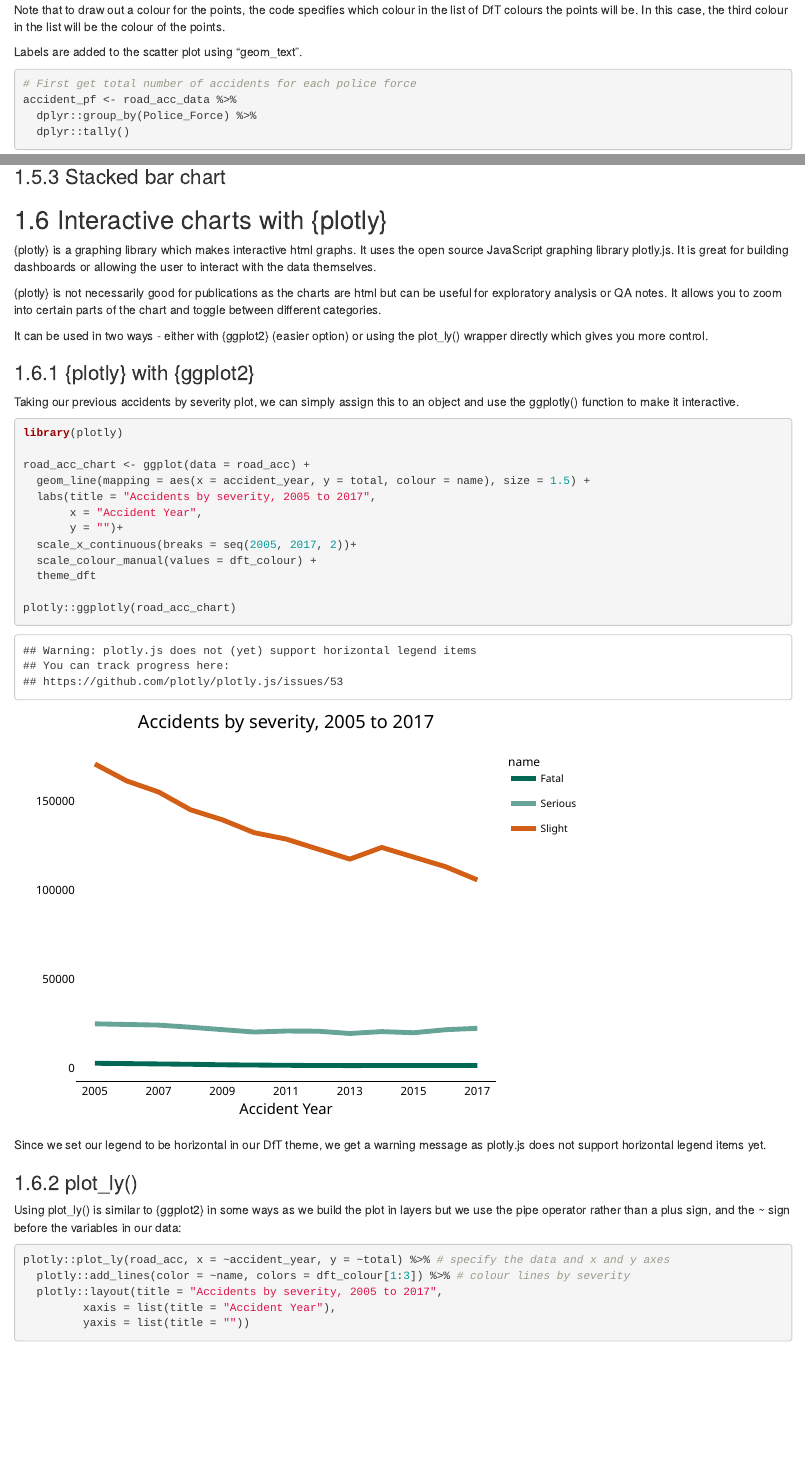
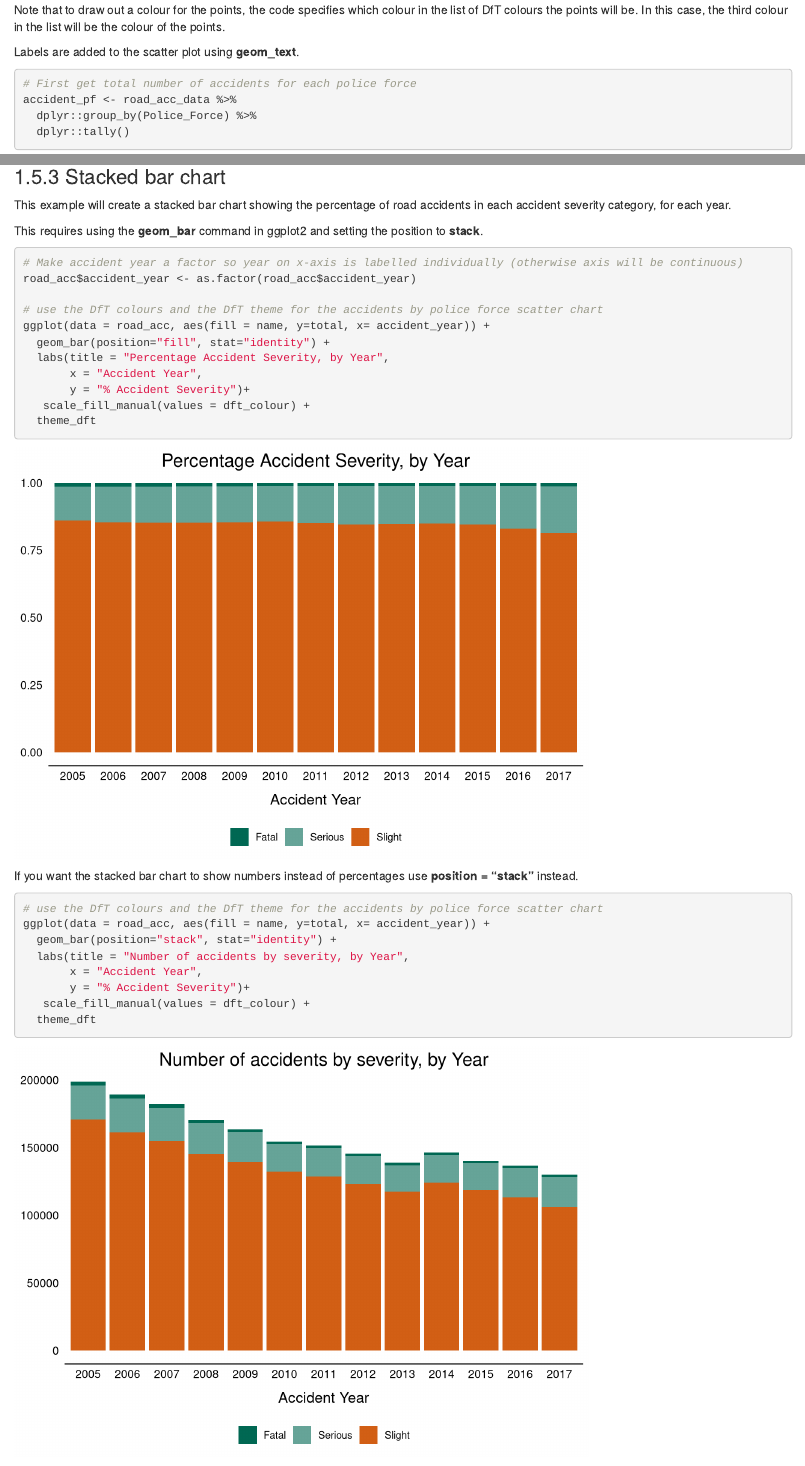
Before and after one commit to tamsinforbes/R-cookbook, an R Markdown document (06-plotting.Rmd): the page in a window 1100 px wide, from 13400 px down, and a second part further down, joined at a grey line. Rendered offline with R 4.5, knitr and Pandoc, with nearby package versions; drawn as R Markdown's standard HTML page in place of the format the file asks for; some code elsewhere in the file could not run offline.

Commit message:
stacked bar charts

````diff
--- a/06-plotting.Rmd
+++ b/06-plotting.Rmd
@@ -317,7 +317,7 @@ The scatter plot example will plot the number of accidents in 2017 for each poli
 
 Note that to draw out a colour for the points, the code specifies which colour in the list of DfT colours the points will be. In this case, the third colour in the list will be the colour of the points.
 
-Labels are added to the scatter plot using "geom_text".
+Labels are added to the scatter plot using **geom_text**.
 
 ```{r}
 # First get total number of accidents for each police force
@@ -380,6 +380,37 @@ The chart shows that police force 98 (Dumfries and Galloway) recorded the lowest
 
 ### Stacked bar chart
 
+This example will create a stacked bar chart showing the percentage of road accidents in each accident severity category, for each year.
+
+This requires using the **geom_bar** command in ggplot2 and setting the position to **stack**.
+
+```{r}
+# Make accident year a factor so year on x-axis is labelled individually (otherwise axis will be continuous)
+road_acc$accident_year <- as.factor(road_acc$accident_year)
+
+# use the DfT colours and the DfT theme for the accidents by police force scatter chart
+ggplot(data = road_acc, aes(fill = name, y=total, x= accident_year)) +
+  geom_bar(position="fill", stat="identity") +
+  labs(title = "Percentage Accident Severity, by Year",
+       x = "Accident Year",
+       y = "% Accident Severity")+
+   scale_fill_manual(values = dft_colour) +
+  theme_dft
+```
+
+If you want the stacked bar chart to show numbers instead of percentages use **position = "stack"** instead.
+
+```{r}
+
+# use the DfT colours and the DfT theme for the accidents by police force scatter chart
+ggplot(data = road_acc, aes(fill = name, y=total, x= accident_year)) +
+  geom_bar(position="stack", stat="identity") +
+  labs(title = "Number of accidents by severity, by Year",
+       x = "Accident Year",
+       y = "% Accident Severity")+
+   scale_fill_manual(values = dft_colour) +
+  theme_dft
+```
 
 ## Interactive charts with {plotly}
 
````
Also changed, not shown: 06-plotting.Rmd (2 more changed lines).
